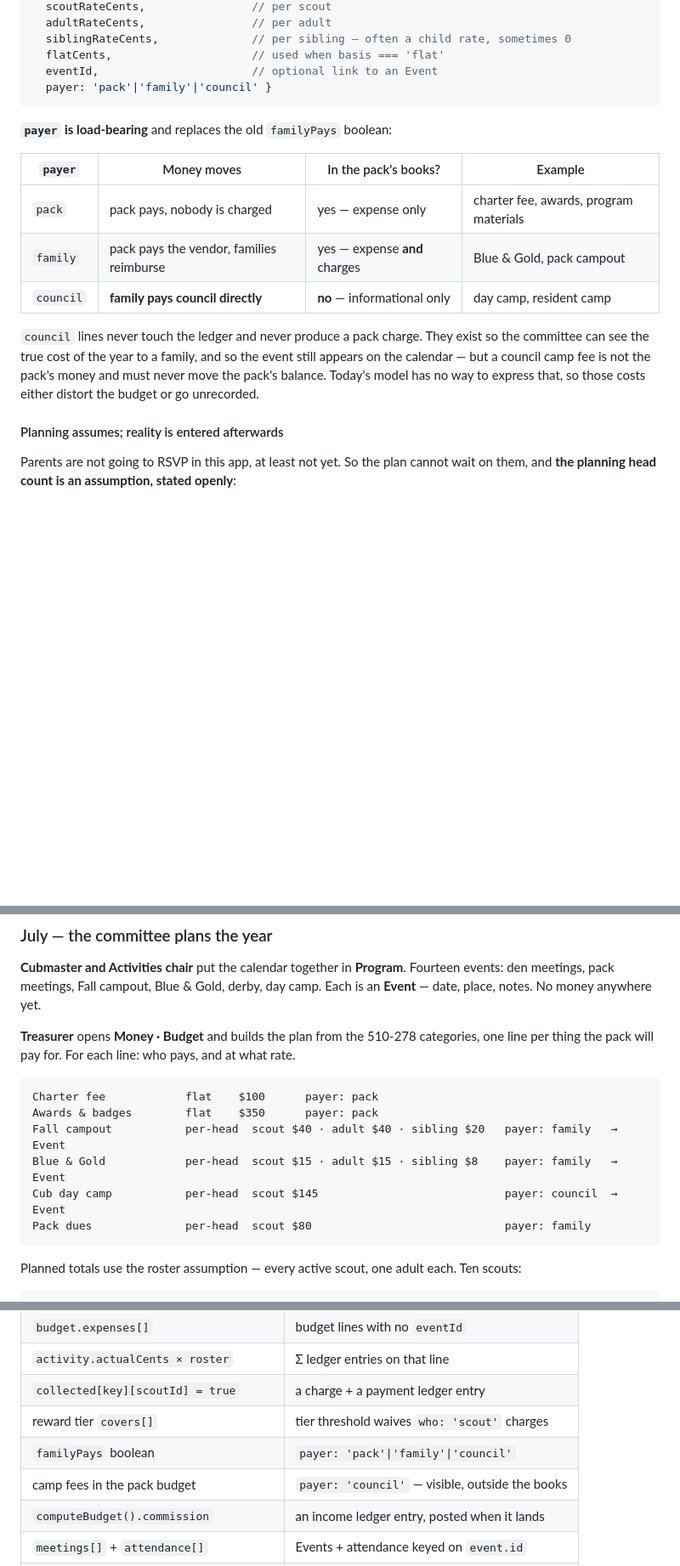
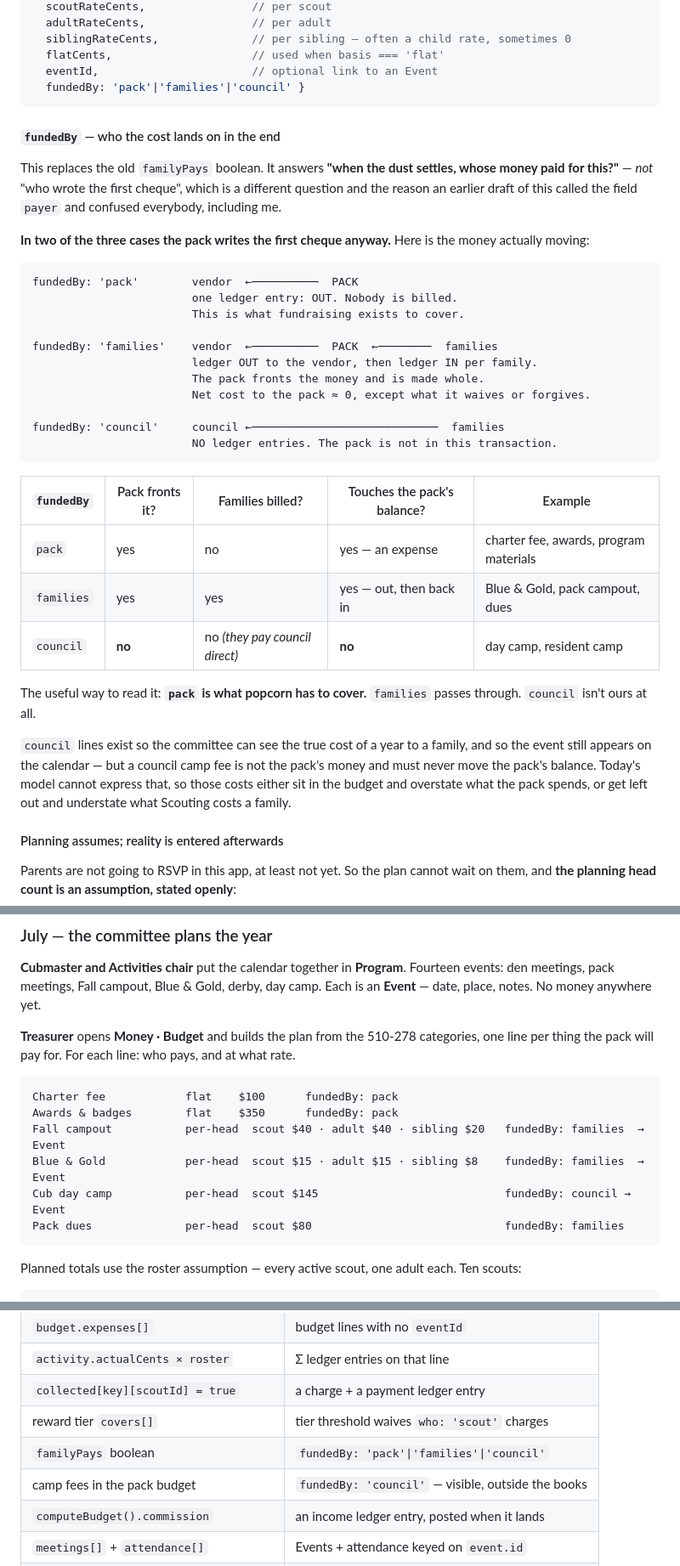
Before and after one commit to keith-dougherty/pack569, a Markdown page: DESIGN-money.md, 3 parts joined by grey strips. Shown at 85% size. Drawn GitHub-style; blank space fills up the shorter version.

Commit message:
Rename payer to fundedBy, and let the Treasurer enter head counts too
"payer" was a bad name and it confused the person it was written for.
It reads as "who writes the cheque", but in two of the three cases the
pack writes the cheque regardless — the field is really about whose
money the cost lands on once everything settles. It is fundedBy now,
with the money flow drawn out for each case, because a table of values
was never going to carry that on its own.

The useful reading: pack is what popcorn has to cover, families passes
through, council is not ours at all.

Head counts are also editable from the ledger side. The split between
who runs the event and who keeps the books is guidance, not a gate — in
a small pack the Cubmaster may not get to it and the books cannot wait.
Posting the spend shows the event's attendance inline: already recorded
shows as a summary rather than an empty form, so nobody silently
overwrites somebody else's work.

Surfaces the one real limitation instead of hiding it. Totals are
enough to cost a line and close the books; only a per-family breakdown
can raise per-family charges. For a pack-funded line totals are the
whole job. For a family-funded one the app should say "26 heads
recorded, add who came to raise charges" rather than quietly billing
nobody. That is also the graceful path if the head-count screen never
gets adopted — the Treasurer alone can still keep correct books.

Co-Authored-By: Claude Opus 5 <noreply@anthropic.com>

````diff
--- a/DESIGN-money.md
+++ b/DESIGN-money.md
@@ -134,22 +134,46 @@ and the heads are not all the same kind or price.
   siblingRateCents,              // per sibling — often a child rate, sometimes 0
   flatCents,                     // used when basis === 'flat'
   eventId,                       // optional link to an Event
-  payer: 'pack'|'family'|'council' }
+  fundedBy: 'pack'|'families'|'council' }
 ```
 
-**`payer` is load-bearing** and replaces the old `familyPays` boolean:
+#### `fundedBy` — who the cost lands on in the end
 
-| `payer` | Money moves | In the pack's books? | Example |
-|---|---|---|---|
-| `pack` | pack pays, nobody is charged | yes — expense only | charter fee, awards, program materials |
-| `family` | pack pays the vendor, families reimburse | yes — expense **and** charges | Blue & Gold, pack campout |
-| `council` | **family pays council directly** | **no** — informational only | day camp, resident camp |
+This replaces the old `familyPays` boolean. It answers **"when the dust settles, whose money paid
+for this?"** — *not* "who wrote the first cheque", which is a different question and the reason an
+earlier draft of this called the field `payer` and confused everybody, including me.
 
-`council` lines never touch the ledger and never produce a pack charge. They exist so the
-committee can see the true cost of the year to a family, and so the event still appears on the
-calendar — but a council camp fee is not the pack's money and must never move the pack's balance.
-Today's model has no way to express that, so those costs either distort the budget or go
-unrecorded.
+**In two of the three cases the pack writes the first cheque anyway.** Here is the money actually
+moving:
+
+```
+fundedBy: 'pack'        vendor  ←──────────  PACK
+                        one ledger entry: OUT. Nobody is billed.
+                        This is what fundraising exists to cover.
+
+fundedBy: 'families'    vendor  ←──────────  PACK  ←────────  families
+                        ledger OUT to the vendor, then ledger IN per family.
+                        The pack fronts the money and is made whole.
+                        Net cost to the pack ≈ 0, except what it waives or forgives.
+
+fundedBy: 'council'     council ←────────────────────────────  families
+                        NO ledger entries. The pack is not in this transaction.
+```
+
+| `fundedBy` | Pack fronts it? | Families billed? | Touches the pack's balance? | Example |
+|---|---|---|---|---|
+| `pack` | yes | no | yes — an expense | charter fee, awards, program materials |
+| `families` | yes | yes | yes — out, then back in | Blue & Gold, pack campout, dues |
+| `council` | **no** | no *(they pay council direct)* | **no** | day camp, resident camp |
+
+The useful way to read it: **`pack` is what popcorn has to cover.** `families` passes through.
+`council` isn't ours at all.
+
+`council` lines exist so the committee can see the true cost of a year to a family, and so the
+event still appears on the calendar — but a council camp fee is not the pack's money and must
+never move the pack's balance. Today's model cannot express that, so those costs either sit in
+the budget and overstate what the pack spends, or get left out and understate what Scouting costs
+a family.
 
 #### Planning assumes; reality is entered afterwards
 
@@ -413,12 +465,12 @@ date, place, notes. No money anywhere yet.
 per thing the pack will pay for. For each line: who pays, and at what rate.
 
 ```
-Charter fee            flat    $100      payer: pack
-Awards & badges        flat    $350      payer: pack
-Fall campout           per-head  scout $40 · adult $40 · sibling $20   payer: family   → Event
-Blue & Gold            per-head  scout $15 · adult $15 · sibling $8    payer: family   → Event
-Cub day camp           per-head  scout $145                            payer: council  → Event
-Pack dues              per-head  scout $80                             payer: family
+Charter fee            flat    $100      fundedBy: pack
+Awards & badges        flat    $350      fundedBy: pack
+Fall campout           per-head  scout $40 · adult $40 · sibling $20   fundedBy: families  → Event
+Blue & Gold            per-head  scout $15 · adult $15 · sibling $8    fundedBy: families  → Event
+Cub day camp           per-head  scout $145                            fundedBy: council → Event
+Pack dues              per-head  scout $80                             fundedBy: families
 ```
 
 Planned totals use the roster assumption — every active scout, one adult each. Ten scouts:
@@ -552,8 +604,8 @@ Close-out works as it does now, with better inputs:
 | `activity.actualCents × roster` | Σ ledger entries on that line |
 | `collected[key][scoutId] = true` | a charge + a payment ledger entry |
 | reward tier `covers[]` | tier threshold waives `who: 'scout'` charges |
-| `familyPays` boolean | `payer: 'pack'\|'family'\|'council'` |
-| camp fees in the pack budget | `payer: 'council'` — visible, outside the books |
+| `familyPays` boolean | `fundedBy: 'pack'\|'families'\|'council'` |
+| camp fees in the pack budget | `fundedBy: 'council'` — visible, outside the books |
 | `computeBudget().commission` | an income ledger entry, posted when it lands |
 | `meetings[]` + `attendance[]` | Events + attendance keyed on `event.id` |
 | storefront `salesCents`/`donationsCents` | unchanged — popcorn keeps its own subsystem |
````
Also changed, not shown: other parts of DESIGN-money.md (+32 -4 lines).
